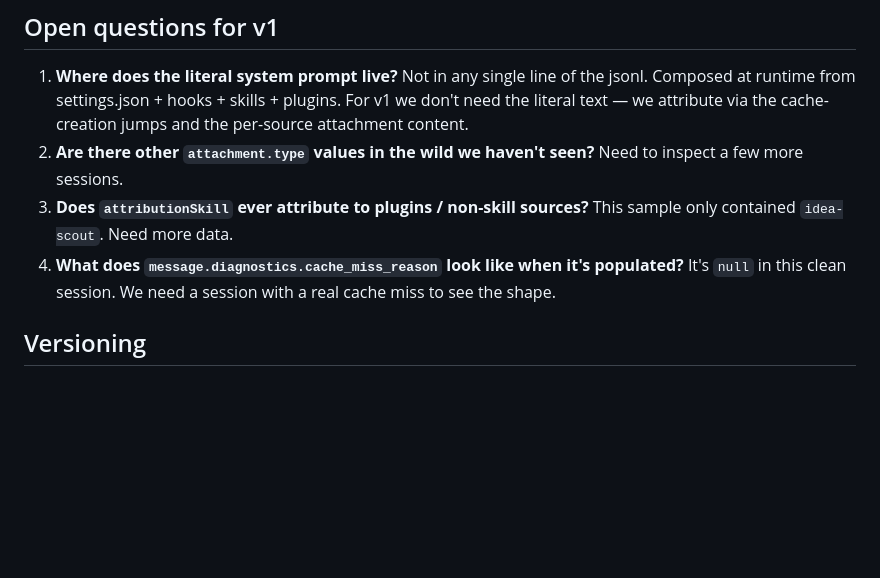
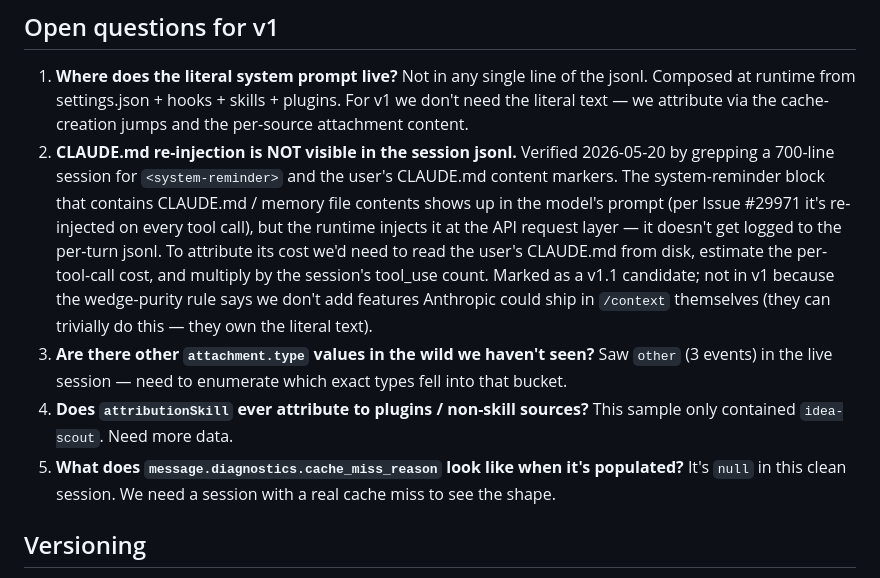
Before and after one commit to bouncei/tokenlens, a Markdown page: docs/SCHEMA.md, the part around the change. Drawn GitHub-style; blank space fills up the shorter version.

```diff
--- a/docs/SCHEMA.md
+++ b/docs/SCHEMA.md
@@ -173,9 +173,10 @@ API errors. Includes `error.error` (with `type`, `message`, `request_id`), HTTP
 ## Open questions for v1
 
 1. **Where does the literal system prompt live?** Not in any single line of the jsonl. Composed at runtime from settings.json + hooks + skills + plugins. For v1 we don't need the literal text — we attribute via the cache-creation jumps and the per-source attachment content.
-2. **Are there other `attachment.type` values in the wild we haven't seen?** Need to inspect a few more sessions.
-3. **Does `attributionSkill` ever attribute to plugins / non-skill sources?** This sample only contained `idea-scout`. Need more data.
-4. **What does `message.diagnostics.cache_miss_reason` look like when it's populated?** It's `null` in this clean session. We need a session with a real cache miss to see the shape.
+2. **CLAUDE.md re-injection is NOT visible in the session jsonl.** Verified 2026-05-20 by grepping a 700-line session for `<system-reminder>` and the user's CLAUDE.md content markers. The system-reminder block that contains CLAUDE.md / memory file contents shows up in the model's prompt (per Issue #29971 it's re-injected on every tool call), but the runtime injects it at the API request layer — it doesn't get logged to the per-turn jsonl. To attribute its cost we'd need to read the user's CLAUDE.md from disk, estimate the per-tool-call cost, and multiply by the session's tool_use count. Marked as a v1.1 candidate; not in v1 because the wedge-purity rule says we don't add features Anthropic could ship in `/context` themselves (they can trivially do this — they own the literal text).
+3. **Are there other `attachment.type` values in the wild we haven't seen?** Saw `other` (3 events) in the live session — need to enumerate which exact types fell into that bucket.
+4. **Does `attributionSkill` ever attribute to plugins / non-skill sources?** This sample only contained `idea-scout`. Need more data.
+5. **What does `message.diagnostics.cache_miss_reason` look like when it's populated?** It's `null` in this clean session. We need a session with a real cache miss to see the shape.
 
 ## Versioning
 
```
